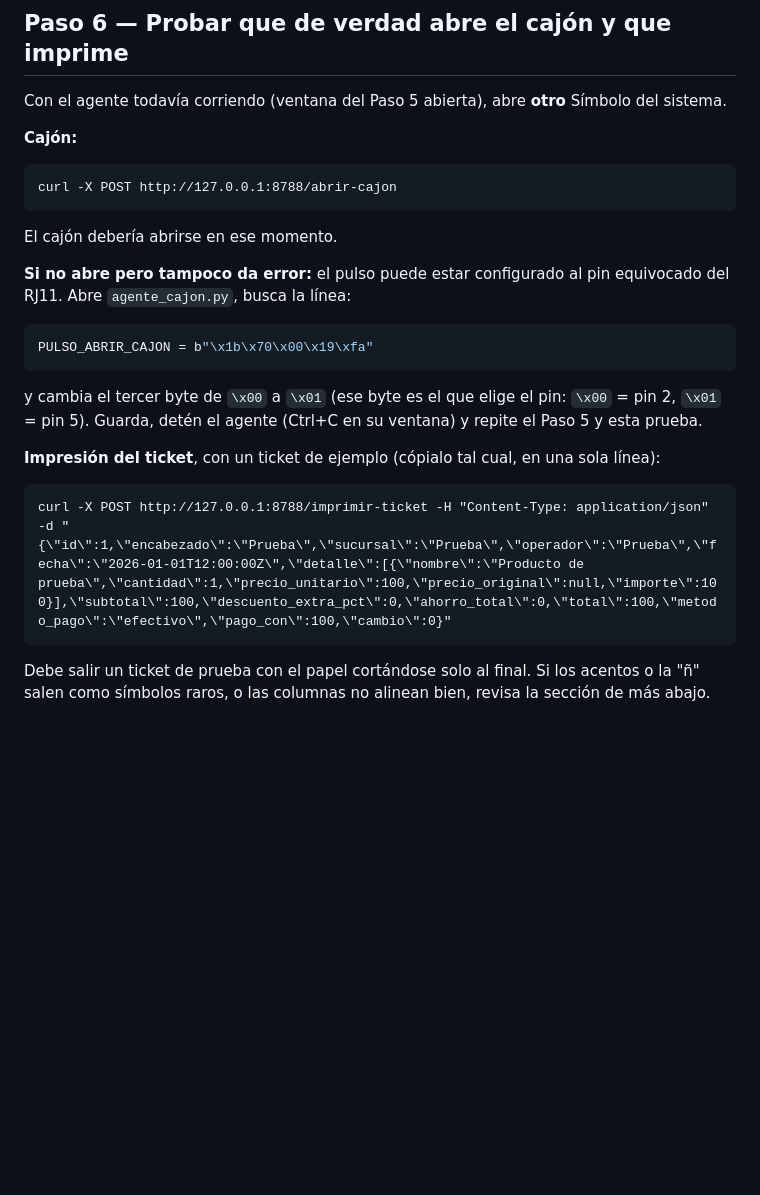
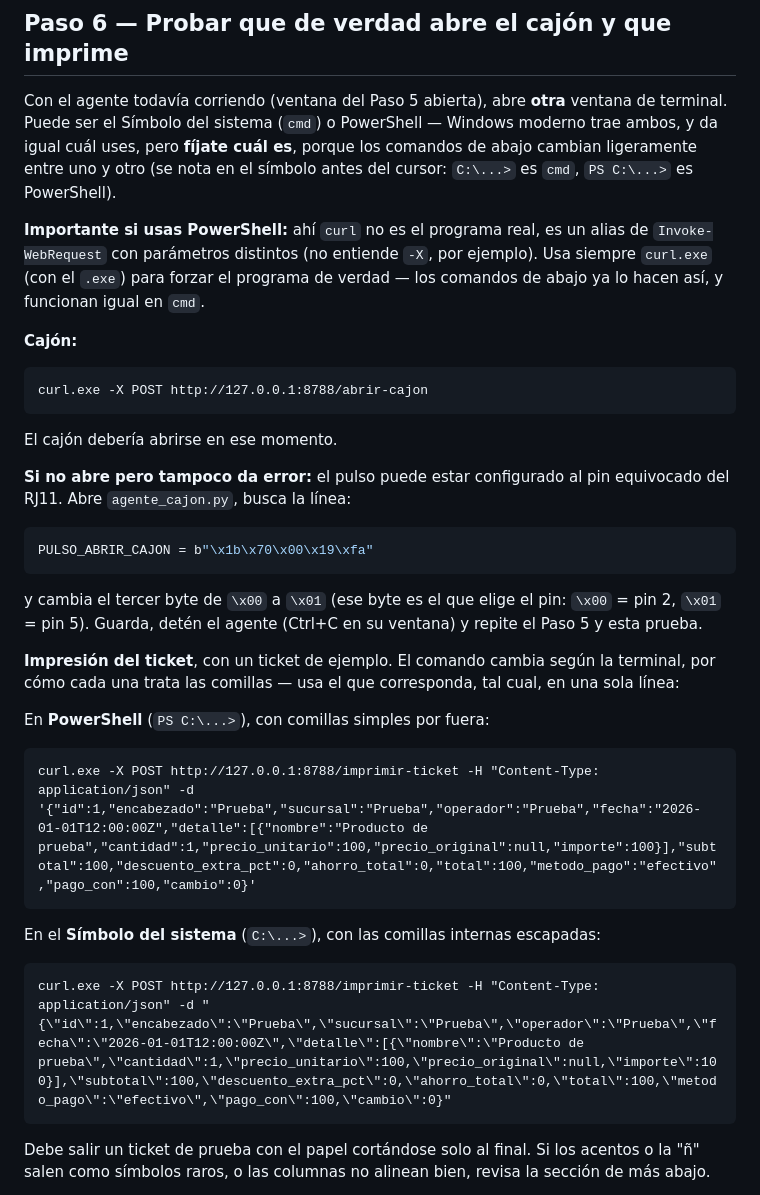
Before and after one commit to phoenix-vil/Inventario, a Markdown page: cajon-agente/README.md, the part around the change. GitHub-like rendering; blank space fills up the shorter version.

Commit message:
Aclara en el README los comandos curl para PowerShell vs cmd
En PowerShell, curl es un alias de Invoke-WebRequest con parámetros distintos
(no entiende -X), así que el comando del Paso 6 fallaba tal como estaba
escrito -pensado solo para el Símbolo del sistema-. Se corrige usando
curl.exe (el programa real, no el alias) en ambas terminales, y se dan dos
variantes del comando de /imprimir-ticket -con comillas simples para
PowerShell, escapadas para cmd- porque cada una trata las comillas del JSON
de forma distinta.

````diff
--- a/cajon-agente/README.md
+++ b/cajon-agente/README.md
@@ -107,13 +107,21 @@ Debe mostrar `{"agente": "punto de venta", "estado": "activo"}`.
 
 ## Paso 6 — Probar que de verdad abre el cajón y que imprime
 
-Con el agente todavía corriendo (ventana del Paso 5 abierta), abre **otro**
-Símbolo del sistema.
+Con el agente todavía corriendo (ventana del Paso 5 abierta), abre **otra**
+ventana de terminal. Puede ser el Símbolo del sistema (`cmd`) o PowerShell —
+Windows moderno trae ambos, y da igual cuál uses, pero **fíjate cuál es**,
+porque los comandos de abajo cambian ligeramente entre uno y otro (se nota en
+el símbolo antes del cursor: `C:\...>` es `cmd`, `PS C:\...>` es PowerShell).
+
+**Importante si usas PowerShell:** ahí `curl` no es el programa real, es un
+alias de `Invoke-WebRequest` con parámetros distintos (no entiende `-X`, por
+ejemplo). Usa siempre `curl.exe` (con el `.exe`) para forzar el programa de
+verdad — los comandos de abajo ya lo hacen así, y funcionan igual en `cmd`.
 
 **Cajón:**
 
 ```
-curl -X POST http://127.0.0.1:8788/abrir-cajon
+curl.exe -X POST http://127.0.0.1:8788/abrir-cajon
 ```
 
 El cajón debería abrirse en ese momento.
@@ -129,11 +137,20 @@ y cambia el tercer byte de `\x00` a `\x01` (ese byte es el que elige el pin:
 `\x00` = pin 2, `\x01` = pin 5). Guarda, detén el agente (Ctrl+C en su
 ventana) y repite el Paso 5 y esta prueba.
 
-**Impresión del ticket**, con un ticket de ejemplo (cópialo tal cual, en una
-sola línea):
+**Impresión del ticket**, con un ticket de ejemplo. El comando cambia según la
+terminal, por cómo cada una trata las comillas — usa el que corresponda,
+tal cual, en una sola línea:
+
+En **PowerShell** (`PS C:\...>`), con comillas simples por fuera:
 
 ```
-curl -X POST http://127.0.0.1:8788/imprimir-ticket -H "Content-Type: application/json" -d "{\"id\":1,\"encabezado\":\"Prueba\",\"sucursal\":\"Prueba\",\"operador\":\"Prueba\",\"fecha\":\"2026-01-01T12:00:00Z\",\"detalle\":[{\"nombre\":\"Producto de prueba\",\"cantidad\":1,\"precio_unitario\":100,\"precio_original\":null,\"importe\":100}],\"subtotal\":100,\"descuento_extra_pct\":0,\"ahorro_total\":0,\"total\":100,\"metodo_pago\":\"efectivo\",\"pago_con\":100,\"cambio\":0}"
+curl.exe -X POST http://127.0.0.1:8788/imprimir-ticket -H "Content-Type: application/json" -d '{"id":1,"encabezado":"Prueba","sucursal":"Prueba","operador":"Prueba","fecha":"2026-01-01T12:00:00Z","detalle":[{"nombre":"Producto de prueba","cantidad":1,"precio_unitario":100,"precio_original":null,"importe":100}],"subtotal":100,"descuento_extra_pct":0,"ahorro_total":0,"total":100,"metodo_pago":"efectivo","pago_con":100,"cambio":0}'
+```
+
+En el **Símbolo del sistema** (`C:\...>`), con las comillas internas escapadas:
+
+```
+curl.exe -X POST http://127.0.0.1:8788/imprimir-ticket -H "Content-Type: application/json" -d "{\"id\":1,\"encabezado\":\"Prueba\",\"sucursal\":\"Prueba\",\"operador\":\"Prueba\",\"fecha\":\"2026-01-01T12:00:00Z\",\"detalle\":[{\"nombre\":\"Producto de prueba\",\"cantidad\":1,\"precio_unitario\":100,\"precio_original\":null,\"importe\":100}],\"subtotal\":100,\"descuento_extra_pct\":0,\"ahorro_total\":0,\"total\":100,\"metodo_pago\":\"efectivo\",\"pago_con\":100,\"cambio\":0}"
 ```
 
 Debe salir un ticket de prueba con el papel cortándose solo al final. Si los
````
